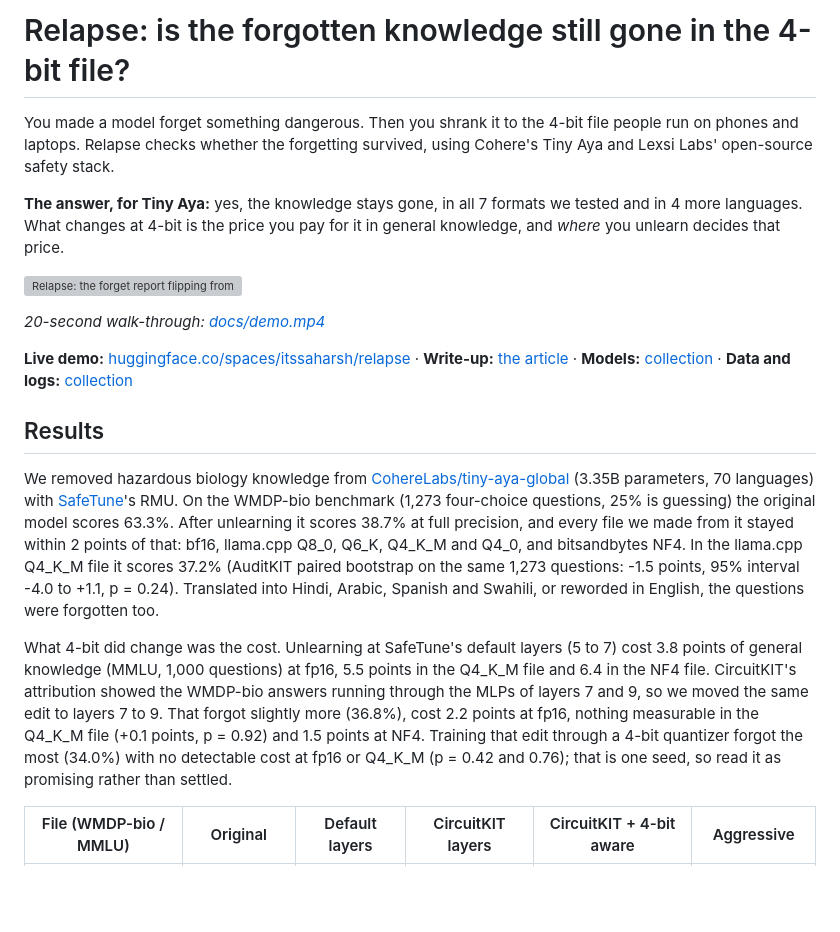
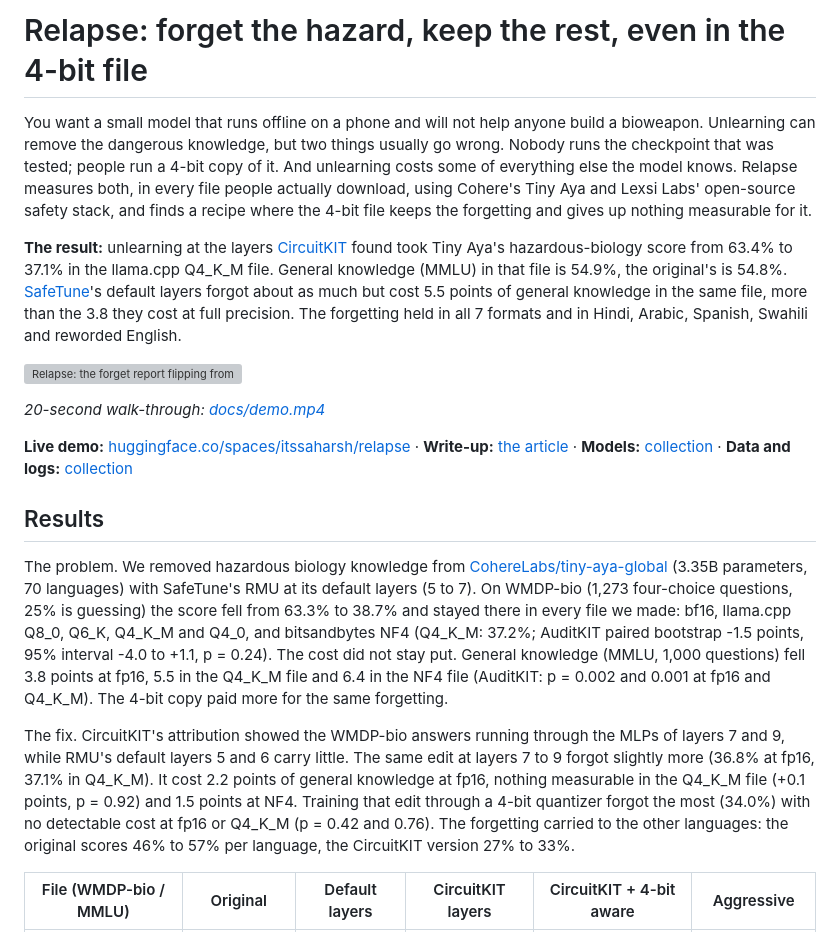
Before and after one commit to itssaharsh/relapse, a Markdown page: README.md, the part around the change. GitHub-like rendering; blank space fills up the shorter version; grey boxes are pictures that could not be loaded.

Commit message:
Reframe as problem then fix: the default recipe's cost grows in the 4-bit file, CircuitKIT layers make it free; side-by-side on the first screen

```diff
--- a/README.md
+++ b/README.md
@@ -1,8 +1,8 @@
-# Relapse: is the forgotten knowledge still gone in the 4-bit file?
+# Relapse: forget the hazard, keep the rest, even in the 4-bit file
 
-You made a model forget something dangerous. Then you shrank it to the 4-bit file people run on phones and laptops. Relapse checks whether the forgetting survived, using Cohere's Tiny Aya and Lexsi Labs' open-source safety stack.
+You want a small model that runs offline on a phone and will not help anyone build a bioweapon. Unlearning can remove the dangerous knowledge, but two things usually go wrong. Nobody runs the checkpoint that was tested; people run a 4-bit copy of it. And unlearning costs some of everything else the model knows. Relapse measures both, in every file people actually download, using Cohere's Tiny Aya and Lexsi Labs' open-source safety stack, and finds a recipe where the 4-bit file keeps the forgetting and gives up nothing measurable for it.
 
-**The answer, for Tiny Aya:** yes, the knowledge stays gone, in all 7 formats we tested and in 4 more languages. What changes at 4-bit is the price you pay for it in general knowledge, and *where* you unlearn decides that price.
+**The result:** unlearning at the layers [CircuitKIT](https://github.com/Lexsi-Labs/CircuitKIT) found took Tiny Aya's hazardous-biology score from 63.4% to 37.1% in the llama.cpp Q4_K_M file. General knowledge (MMLU) in that file is 54.9%, the original's is 54.8%. [SafeTune](https://github.com/Lexsi-Labs/SafeTune)'s default layers forgot about as much but cost 5.5 points of general knowledge in the same file, more than the 3.8 they cost at full precision. The forgetting held in all 7 formats and in Hindi, Arabic, Spanish, Swahili and reworded English.
 
 [![Relapse: the forget report flipping from the default layers to the CircuitKIT layers](docs/demo.gif)](https://huggingface.co/spaces/itssaharsh/relapse)
 
@@ -12,9 +12,9 @@ You made a model forget something dangerous. Then you shrank it to the 4-bit fil
 
 ## Results
 
-We removed hazardous biology knowledge from [CohereLabs/tiny-aya-global](https://huggingface.co/CohereLabs/tiny-aya-global) (3.35B parameters, 70 languages) with [SafeTune](https://github.com/Lexsi-Labs/SafeTune)'s RMU. On the WMDP-bio benchmark (1,273 four-choice questions, 25% is guessing) the original model scores 63.3%. After unlearning it scores 38.7% at full precision, and every file we made from it stayed within 2 points of that: bf16, llama.cpp Q8_0, Q6_K, Q4_K_M and Q4_0, and bitsandbytes NF4. In the llama.cpp Q4_K_M file it scores 37.2% (AuditKIT paired bootstrap on the same 1,273 questions: -1.5 points, 95% interval -4.0 to +1.1, p = 0.24). Translated into Hindi, Arabic, Spanish and Swahili, or reworded in English, the questions were forgotten too.
+The problem. We removed hazardous biology knowledge from [CohereLabs/tiny-aya-global](https://huggingface.co/CohereLabs/tiny-aya-global) (3.35B parameters, 70 languages) with SafeTune's RMU at its default layers (5 to 7). On WMDP-bio (1,273 four-choice questions, 25% is guessing) the score fell from 63.3% to 38.7% and stayed there in every file we made: bf16, llama.cpp Q8_0, Q6_K, Q4_K_M and Q4_0, and bitsandbytes NF4 (Q4_K_M: 37.2%; AuditKIT paired bootstrap -1.5 points, 95% interval -4.0 to +1.1, p = 0.24). The cost did not stay put. General knowledge (MMLU, 1,000 questions) fell 3.8 points at fp16, 5.5 in the Q4_K_M file and 6.4 in the NF4 file (AuditKIT: p = 0.002 and 0.001 at fp16 and Q4_K_M). The 4-bit copy paid more for the same forgetting.
 
-What 4-bit did change was the cost. Unlearning at SafeTune's default layers (5 to 7) cost 3.8 points of general knowledge (MMLU, 1,000 questions) at fp16, 5.5 points in the Q4_K_M file and 6.4 in the NF4 file. CircuitKIT's attribution showed the WMDP-bio answers running through the MLPs of layers 7 and 9, so we moved the same edit to layers 7 to 9. That forgot slightly more (36.8%), cost 2.2 points at fp16, nothing measurable in the Q4_K_M file (+0.1 points, p = 0.92) and 1.5 points at NF4. Training that edit through a 4-bit quantizer forgot the most (34.0%) with no detectable cost at fp16 or Q4_K_M (p = 0.42 and 0.76); that is one seed, so read it as promising rather than settled.
+The fix. CircuitKIT's attribution showed the WMDP-bio answers running through the MLPs of layers 7 and 9, while RMU's default layers 5 and 6 carry little. The same edit at layers 7 to 9 forgot slightly more (36.8% at fp16, 37.1% in Q4_K_M). It cost 2.2 points of general knowledge at fp16, nothing measurable in the Q4_K_M file (+0.1 points, p = 0.92) and 1.5 points at NF4. Training that edit through a 4-bit quantizer forgot the most (34.0%) with no detectable cost at fp16 or Q4_K_M (p = 0.42 and 0.76). The forgetting carried to the other languages: the original scores 46% to 57% per language, the CircuitKIT version 27% to 33%.
 
 <!-- results:start -->
 | File (WMDP-bio / MMLU) | Original | Default layers | CircuitKIT layers | CircuitKIT + 4-bit aware | Aggressive |
```
Also changed, not shown: docs/ARTICLE.md (+6 -4 lines), space/README.md (+3 -3 lines), space/og.png, 3 other files.
